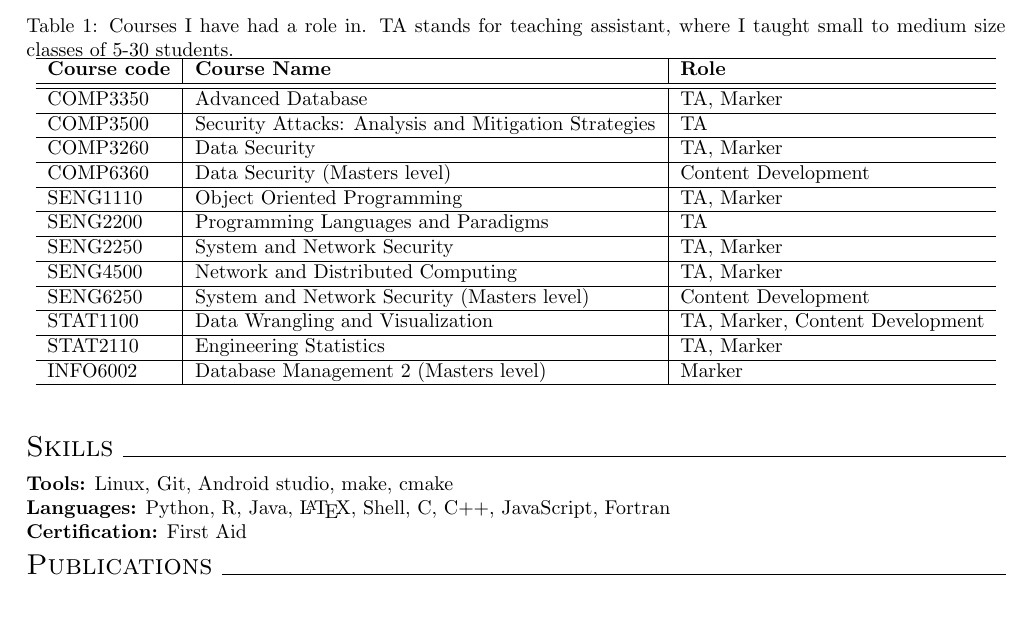
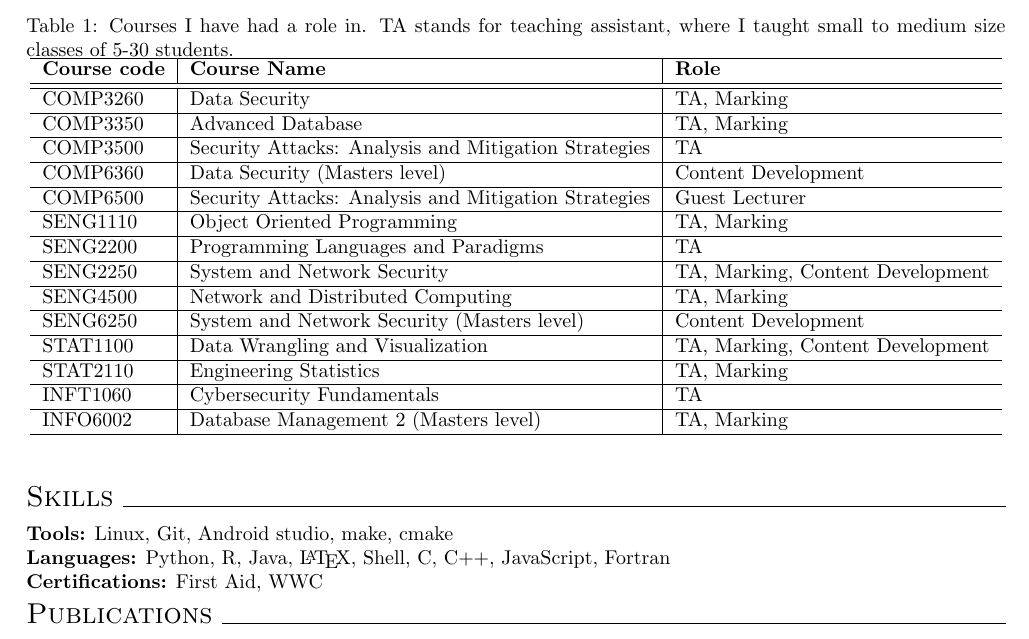
Before and after one commit to codymlewis/codymlewis.github.io, a LaTeX CV (resume/resume.tex): part of the page, cut so that both start at the same text, the shorter picture padded with empty space. Compiled offline with pdfLaTeX.

Commit message:
Resume update

```diff
--- a/resume/resume.tex
+++ b/resume/resume.tex
@@ -25,29 +25,33 @@
                     \textbf{Course code} & \textbf{Course Name} & \textbf{Role} \\
                     \hline
                     \hline
-                    COMP3350 & Advanced Database & TA, Marker \\
+                    COMP3260 & Data Security & TA, Marking \\
+                    \hline
+                    COMP3350 & Advanced Database & TA, Marking \\
                     \hline
                     COMP3500 & Security Attacks: Analysis and Mitigation Strategies & TA \\
                     \hline
-                    COMP3260 & Data Security & TA, Marker \\
-                    \hline
                     COMP6360 & Data Security (Masters level) & Content Development \\
                     \hline
-                    SENG1110 & Object Oriented Programming & TA, Marker \\
+                    COMP6500 & Security Attacks: Analysis and Mitigation Strategies & Guest Lecturer \\
+                    \hline
+                    SENG1110 & Object Oriented Programming & TA, Marking \\
                     \hline
                     SENG2200 & Programming Languages and Paradigms & TA \\
                     \hline
-                    SENG2250 & System and Network Security & TA, Marker \\
+                    SENG2250 & System and Network Security & TA, Marking, Content Development \\
                     \hline
-                    SENG4500 & Network and Distributed Computing & TA, Marker \\
+                    SENG4500 & Network and Distributed Computing & TA, Marking \\
                     \hline
                     SENG6250 & System and Network Security (Masters level) & Content Development \\
                     \hline
-                    STAT1100 & Data Wrangling and Visualization & TA, Marker, Content Development \\
+                    STAT1100 & Data Wrangling and Visualization & TA, Marking, Content Development \\
                     \hline
-                    STAT2110 & Engineering Statistics & TA, Marker \\
+                    STAT2110 & Engineering Statistics & TA, Marking \\
                     \hline
-                    INFO6002 & Database Management 2 (Masters level) & Marker \\
+                    INFT1060 & Cybersecurity Fundamentals & TA \\
+                    \hline
+                    INFO6002 & Database Management 2 (Masters level) & TA, Marking \\
                     \hline
             \end{tabular}
             \end{center}
@@ -56,7 +60,7 @@
     \sectionpart{Skills}
         \skill{Tools}{Linux, Git, Android studio, make, cmake}
         \skill{Languages}{Python, R, Java, \LaTeX{}, Shell, C, C++, JavaScript, Fortran}
-        \skill{Certification}{First Aid}
+        \skill{Certifications}{First Aid, WWC}
 
 
     \sectionpart{Publications}
```
Also changed, not shown: resume.pdf.
